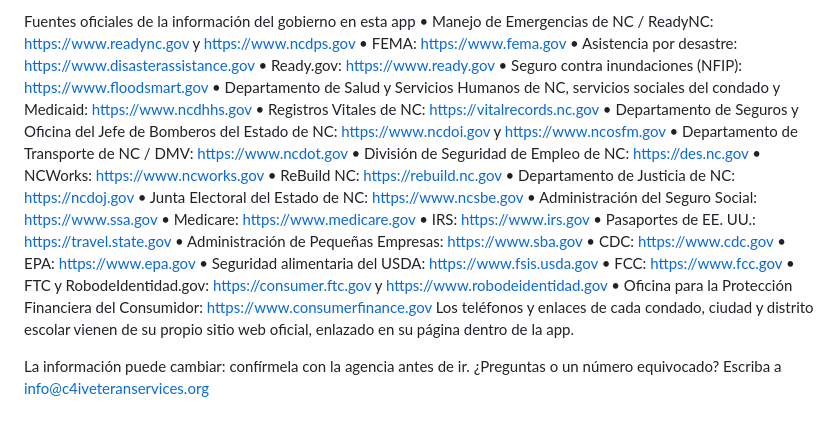
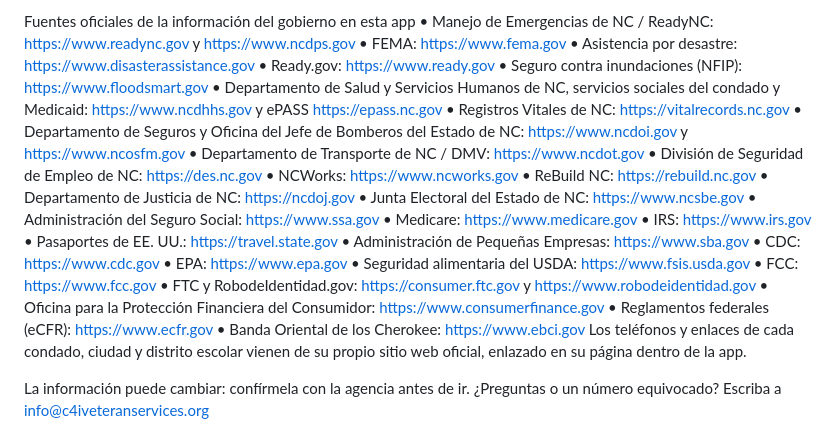
Before and after one commit to ifaungc-create/nc-disaster-recovery-hub, a Markdown page: docs/play-store/listing-es.md, the part around the change. Rendered like a GitHub page.

```diff
--- a/docs/play-store/listing-es.md
+++ b/docs/play-store/listing-es.md
@@ -38,7 +38,7 @@ Fuentes oficiales de la información del gobierno en esta app
 • Asistencia por desastre: https://www.disasterassistance.gov
 • Ready.gov: https://www.ready.gov
 • Seguro contra inundaciones (NFIP): https://www.floodsmart.gov
-• Departamento de Salud y Servicios Humanos de NC, servicios sociales del condado y Medicaid: https://www.ncdhhs.gov
+• Departamento de Salud y Servicios Humanos de NC, servicios sociales del condado y Medicaid: https://www.ncdhhs.gov y ePASS https://epass.nc.gov
 • Registros Vitales de NC: https://vitalrecords.nc.gov
 • Departamento de Seguros y Oficina del Jefe de Bomberos del Estado de NC: https://www.ncdoi.gov y https://www.ncosfm.gov
 • Departamento de Transporte de NC / DMV: https://www.ncdot.gov
@@ -58,6 +58,8 @@ Fuentes oficiales de la información del gobierno en esta app
 • FCC: https://www.fcc.gov
 • FTC y RobodeIdentidad.gov: https://consumer.ftc.gov y https://www.robodeidentidad.gov
 • Oficina para la Protección Financiera del Consumidor: https://www.consumerfinance.gov
+• Reglamentos federales (eCFR): https://www.ecfr.gov
+• Banda Oriental de los Cherokee: https://www.ebci.gov
 Los teléfonos y enlaces de cada condado, ciudad y distrito escolar vienen de su propio sitio web oficial, enlazado en su página dentro de la app.
 
 La información puede cambiar: confírmela con la agencia antes de ir. ¿Preguntas o un número equivocado? Escriba a info@c4iveteranservices.org
```
Also changed, not shown: docs/play-store/listing-en.md (+4 -2 lines).
